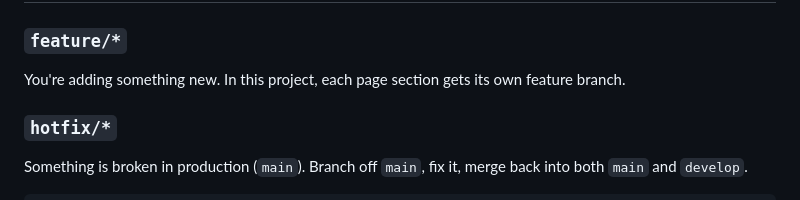
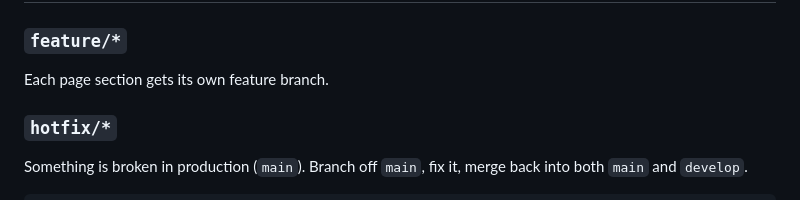
Before and after one commit to DavidAlanis273/Watlow-thermal-loop-exercise, a Markdown page: watlow-thermal-loop/docs/BRANCHING_STRATEGY.md, the part around the change. Drawn GitHub-style.

```diff
--- a/watlow-thermal-loop/docs/BRANCHING_STRATEGY.md
+++ b/watlow-thermal-loop/docs/BRANCHING_STRATEGY.md
@@ -39,7 +39,7 @@ features         │    │    │    │    │    │
 ## When to Use Each Branch Type
 
 ### `feature/*`
-You're adding something new. In this project, each page section gets its own feature branch.
+Each page section gets its own feature branch.
 
 ### `hotfix/*`
 Something is broken in production (`main`). Branch off `main`, fix it, merge back into both `main` and `develop`.
```
